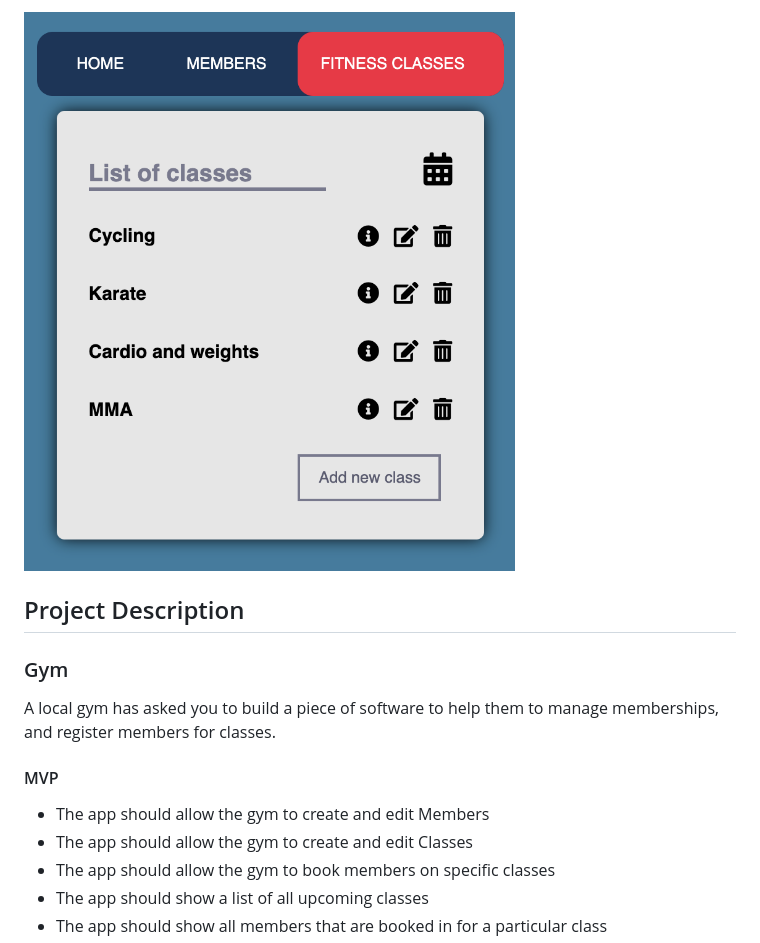
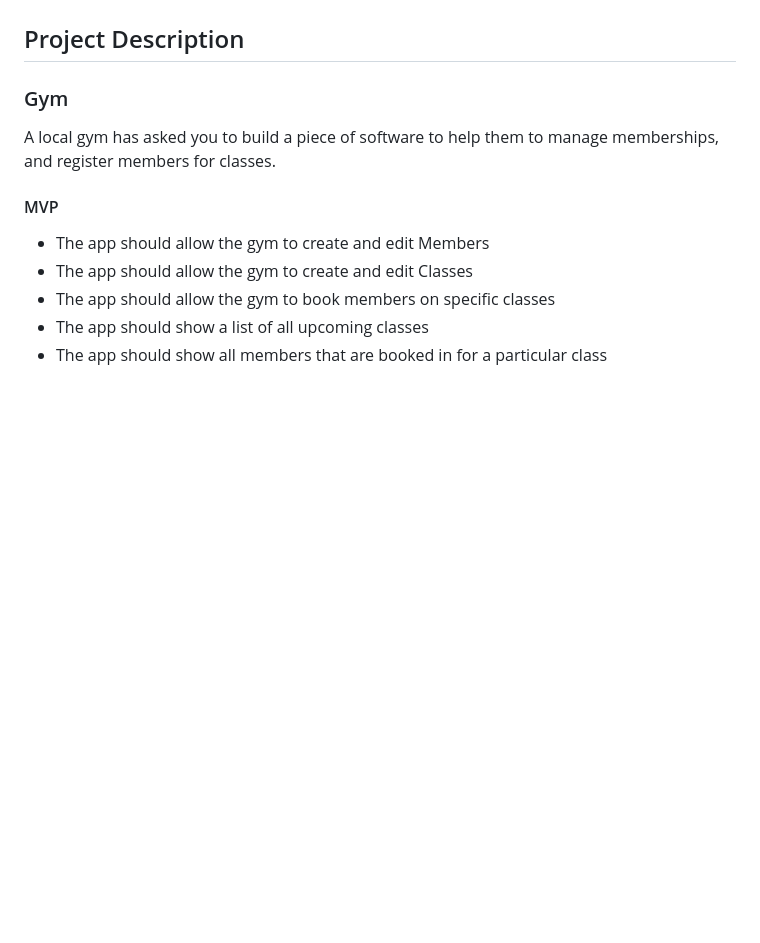
Before and after one commit to tomsdruvas/Flask_Gym_management_app, a Markdown page: README.md, the part around the change printed below. Rendered like a GitHub page; blank space fills up the shorter version.

```diff
--- a/README.md
+++ b/README.md
@@ -13,5 +19,6 @@ The web app is full-stack and it's built using Flask, Python, PostgreSQL, HTML a
 
-<img src="/planning_and_dev/class_list.png" width="500" >
+
+
 
 
 
```
Also changed, not shown: other parts of README.md (+6 -0 lines), planning_and_dev/class_view.png (added), planning_and_dev/gym_stats.png (added), planning_and_dev/member_view.png (added).
